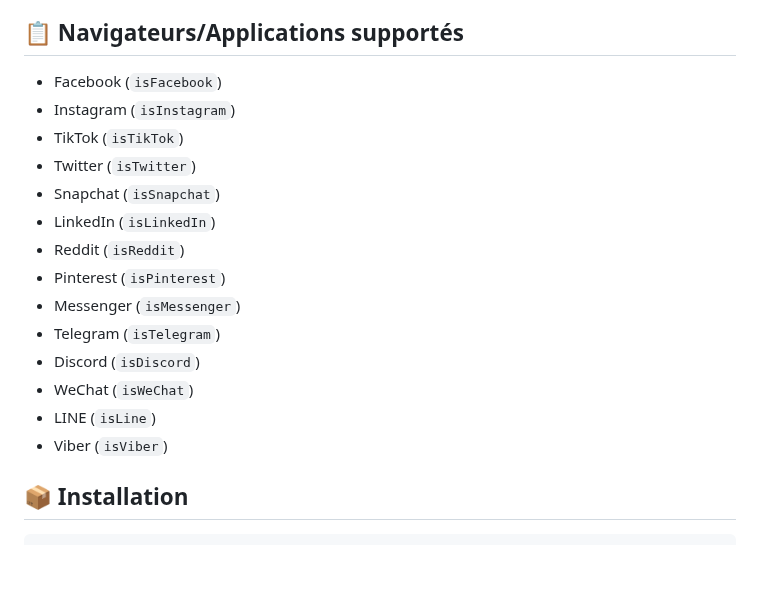
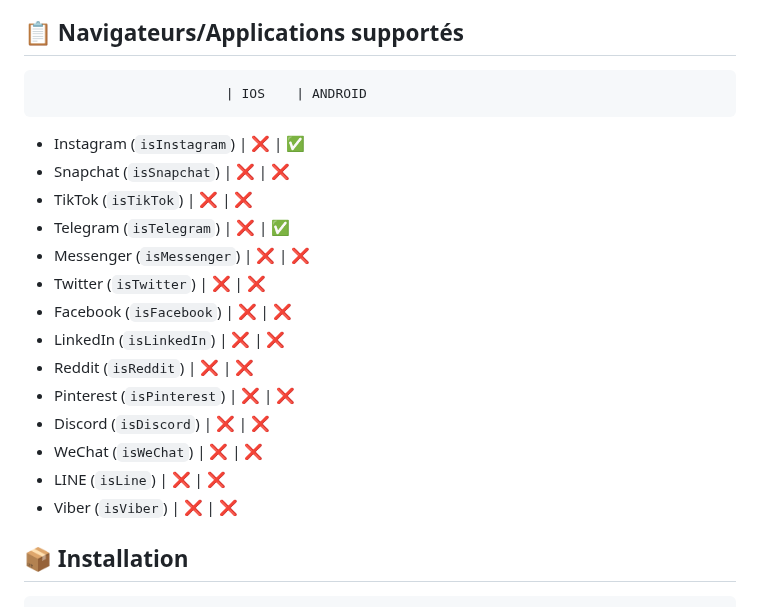
Before and after one commit to NikaPapashvili/BIB_Detector, a Markdown page: README.md, the part around the change. Rendered like a GitHub page; blank space fills up the shorter version.

Commit message:
UPDATE restrucutre readme

```diff
--- a/README.md
+++ b/README.md
@@ -14,20 +14,21 @@
 
 ## 📋 Navigateurs/Applications supportés
 
-- Facebook (`isFacebook`)
-- Instagram (`isInstagram`)
-- TikTok (`isTikTok`)
-- Twitter (`isTwitter`)
-- Snapchat (`isSnapchat`)
-- LinkedIn (`isLinkedIn`)
-- Reddit (`isReddit`)
-- Pinterest (`isPinterest`)
-- Messenger (`isMessenger`)
-- Telegram (`isTelegram`)
-- Discord (`isDiscord`)
-- WeChat (`isWeChat`)
-- LINE (`isLine`)
-- Viber (`isViber`)
+                            | IOS    | ANDROID
+- Instagram (`isInstagram`) | ❌     | ✅
+- Snapchat (`isSnapchat`)   | ❌     | ❌
+- TikTok (`isTikTok`)       | ❌     | ❌
+- Telegram (`isTelegram`)   | ❌     | ✅
+- Messenger (`isMessenger`) | ❌     | ❌
+- Twitter (`isTwitter`)     | ❌     | ❌
+- Facebook (`isFacebook`)   | ❌     | ❌
+- LinkedIn (`isLinkedIn`)   | ❌     | ❌
+- Reddit (`isReddit`)       | ❌     | ❌
+- Pinterest (`isPinterest`) | ❌     | ❌
+- Discord (`isDiscord`)     | ❌     | ❌
+- WeChat (`isWeChat`)       | ❌     | ❌
+- LINE (`isLine`)           | ❌     | ❌
+- Viber (`isViber`)         | ❌     | ❌
 
 ## 📦 Installation
 
```
